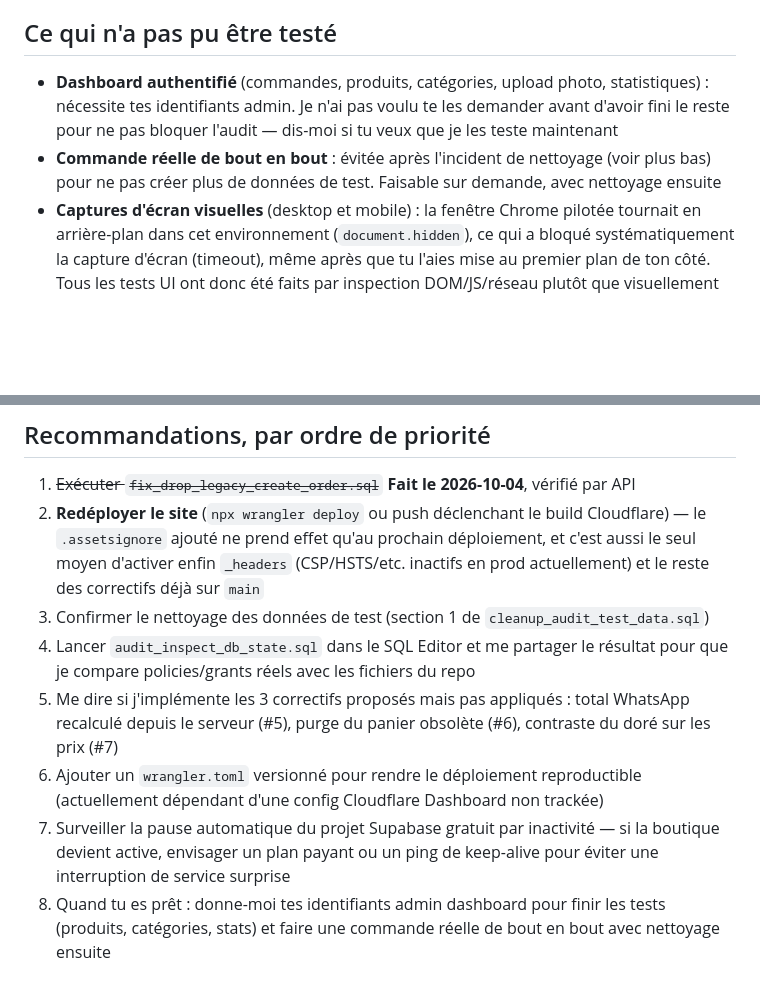
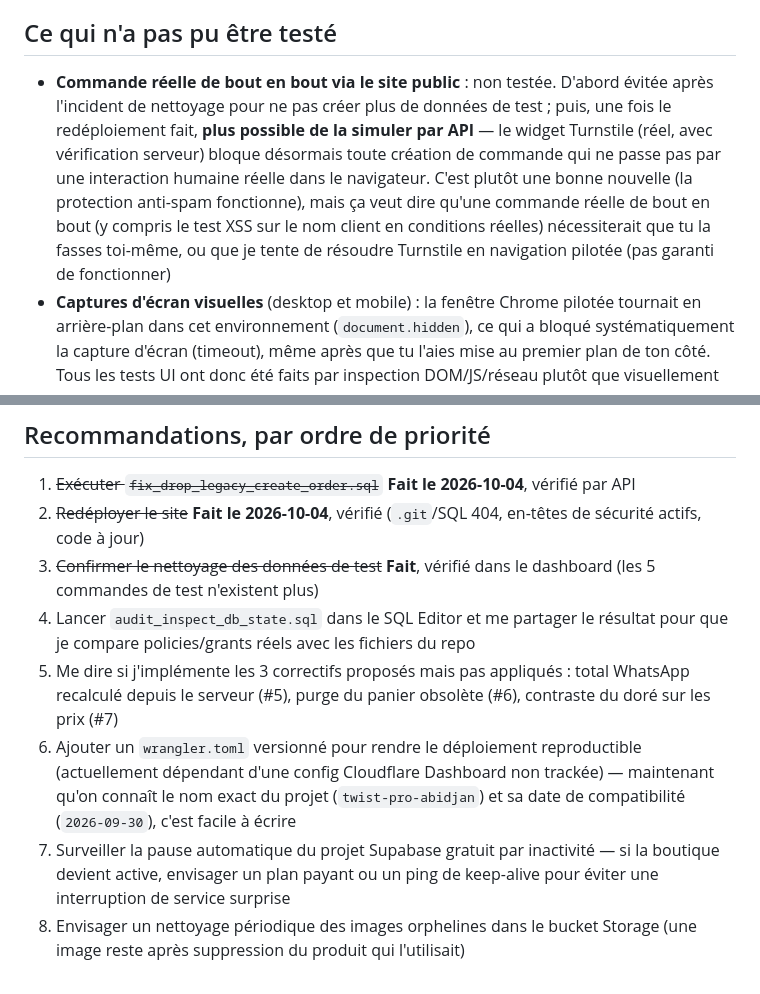
Before and after one commit to Bakary25/twist-pro-abidjan, a Markdown page: AUDIT.md, 2 parts joined by grey strips. Drawn GitHub-style; blank space fills up the shorter version.

```diff
--- a/AUDIT.md
+++ b/AUDIT.md
@@ -53,8 +59,7 @@ risque sont déjà appliqués et committés.
 
 ## Ce qui n'a pas pu être testé
 
-- **Dashboard authentifié** (commandes, produits, catégories, upload photo, statistiques) : nécessite tes identifiants admin. Je n'ai pas voulu te les demander avant d'avoir fini le reste pour ne pas bloquer l'audit — dis-moi si tu veux que je les teste maintenant
-- **Commande réelle de bout en bout** : évitée après l'incident de nettoyage (voir plus bas) pour ne pas créer plus de données de test. Faisable sur demande, avec nettoyage ensuite
+- **Commande réelle de bout en bout via le site public** : non testée. D'abord évitée après l'incident de nettoyage pour ne pas créer plus de données de test ; puis, une fois le redéploiement fait, **plus possible de la simuler par API** — le widget Turnstile (réel, avec vérification serveur) bloque désormais toute création de commande qui ne passe pas par une interaction humaine réelle dans le navigateur. C'est plutôt une bonne nouvelle (la protection anti-spam fonctionne), mais ça veut dire qu'une commande réelle de bout en bout (y compris le test XSS sur le nom client en conditions réelles) nécessiterait que tu la fasses toi-même, ou que je tente de résoudre Turnstile en navigation pilotée (pas garanti de fonctionner)
 - **Captures d'écran visuelles** (desktop et mobile) : la fenêtre Chrome pilotée tournait en arrière-plan dans cet environnement (`document.hidden`), ce qui a bloqué systématiquement la capture d'écran (timeout), même après que tu l'aies mise au premier plan de ton côté. Tous les tests UI ont donc été faits par inspection DOM/JS/réseau plutôt que visuellement
 - **Émulation mobile réelle (390×844)** : le redimensionnement de fenêtre plafonnait à ~619px de large dans cet environnement — pas de vraie émulation d'appareil disponible. Seule l'absence de débordement horizontal a pu être vérifiée (à 619px, aucun débordement)
 - **Lighthouse** (performance/accessibilité/SEO) : pas d'outil Lighthouse disponible dans cette session
@@ -75,19 +80,17 @@ que les 5 commandes de test n'existent plus si tu veux une confirmation définit
 ## Recommandations, par ordre de priorité
 
 1. ~~Exécuter `fix_drop_legacy_create_order.sql`~~ **Fait le 2026-10-04**, vérifié par API
-2. **Redéployer le site** (`npx wrangler deploy` ou push déclenchant le build Cloudflare) — le
-   `.assetsignore` ajouté ne prend effet qu'au prochain déploiement, et c'est aussi le seul moyen
-   d'activer enfin `_headers` (CSP/HSTS/etc. inactifs en prod actuellement) et le reste des
-   correctifs déjà sur `main`
-3. Confirmer le nettoyage des données de test (section 1 de `cleanup_audit_test_data.sql`)
+2. ~~Redéployer le site~~ **Fait le 2026-10-04**, vérifié (`.git`/SQL 404, en-têtes de sécurité actifs, code à jour)
+3. ~~Confirmer le nettoyage des données de test~~ **Fait**, vérifié dans le dashboard (les 5 commandes de test n'existent plus)
 4. Lancer `audit_inspect_db_state.sql` dans le SQL Editor et me partager le résultat pour que je
    compare policies/grants réels avec les fichiers du repo
 5. Me dire si j'implémente les 3 correctifs proposés mais pas appliqués : total WhatsApp recalculé
    depuis le serveur (#5), purge du panier obsolète (#6), contraste du doré sur les prix (#7)
 6. Ajouter un `wrangler.toml` versionné pour rendre le déploiement reproductible (actuellement
-   dépendant d'une config Cloudflare Dashboard non trackée)
+   dépendant d'une config Cloudflare Dashboard non trackée) — maintenant qu'on connaît le nom
+   exact du projet (`twist-pro-abidjan`) et sa date de compatibilité (`2026-09-30`), c'est facile à écrire
 7. Surveiller la pause automatique du projet Supabase gratuit par inactivité — si la boutique
    devient active, envisager un plan payant ou un ping de keep-alive pour éviter une interruption
    de service surprise
-8. Quand tu es prêt : donne-moi tes identifiants admin dashboard pour finir les tests (produits,
-   catégories, stats) et faire une commande réelle de bout en bout avec nettoyage ensuite
+8. Envisager un nettoyage périodique des images orphelines dans le bucket Storage (une image
+   reste après suppression du produit qui l'utilisait)
```
Also changed, not shown: other parts of AUDIT.md (+16 -10 lines).
